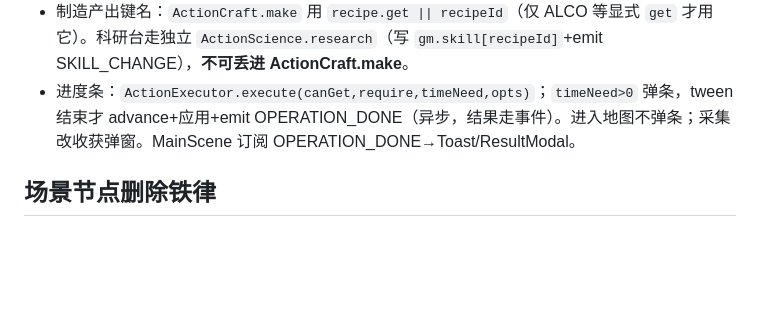
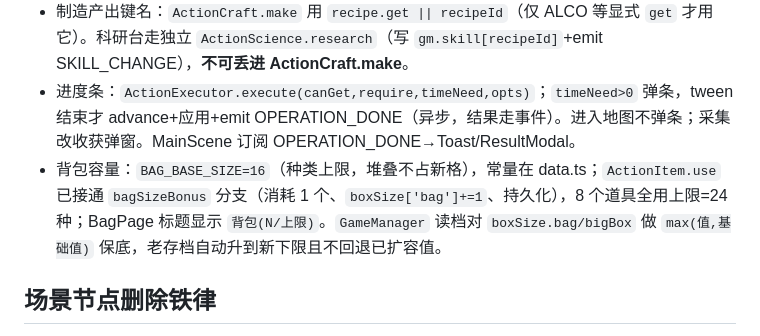
Before and after one commit to pht1991/kubi-minigame, a Markdown page: .workbuddy/memory/MEMORY.md, the part around the change. GitHub-like rendering; blank space fills up the shorter version.

```diff
--- a/.workbuddy/memory/MEMORY.md
+++ b/.workbuddy/memory/MEMORY.md
@@ -52,6 +52,7 @@
 - 作物按游戏时间非实时 tick；陷阱 6h 越久捕获率越高；转生=地牢10层或击败魔王。SKILL_DATA isTalent:true 为天赋；新增 SaveData 字段须同步 types.ts；data.ts barrel re-export。
 - 制造产出键名：`ActionCraft.make` 用 `recipe.get || recipeId`（仅 ALCO 等显式 `get` 才用它）。科研台走独立 `ActionScience.research`（写 `gm.skill[recipeId]`+emit SKILL_CHANGE），**不可丢进 ActionCraft.make**。
 - 进度条：`ActionExecutor.execute(canGet,require,timeNeed,opts)`；`timeNeed>0` 弹条，tween 结束才 advance+应用+emit OPERATION_DONE（异步，结果走事件）。进入地图不弹条；采集改收获弹窗。MainScene 订阅 OPERATION_DONE→Toast/ResultModal。
+- 背包容量：`BAG_BASE_SIZE=16`（种类上限，堆叠不占新格），常量在 data.ts；`ActionItem.use` 已接通 `bagSizeBonus` 分支（消耗 1 个、`boxSize['bag']+=1`、持久化），8 个道具全用上限=24 种；BagPage 标题显示 `背包(N/上限)`。`GameManager` 读档对 `boxSize.bag/bigBox` 做 `max(值,基础值)` 保底，老存档自动升到新下限且不回退已扩容值。
 
 ## 场景节点删除铁律
 删前确认非组件/脚本宿主（曾误删 GameManager 节点→全屏空白）；删后父 `_children`/`_components` 须 splice 掉 `{__id__:N}`（勿改 `{__id__:null}`→`_onBatchCreated is not a function`）。.scene 及时提交。
```
Also changed, not shown: .workbuddy/memory/2026-07-28.md (+7 -0 lines).
